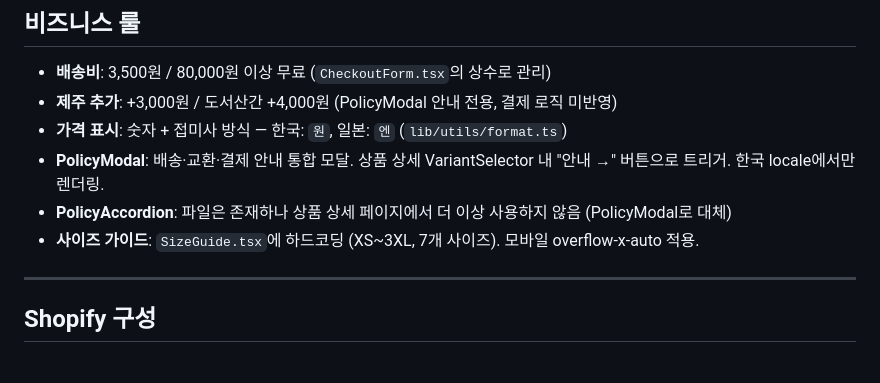
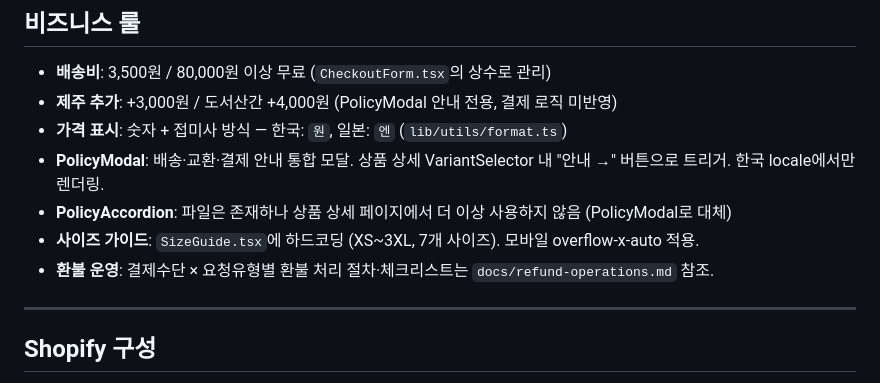
Before and after one commit to Siyoul-Jung/abc-store, a Markdown page: CLAUDE.md, the part around the change. Drawn GitHub-style.

```diff
--- a/CLAUDE.md
+++ b/CLAUDE.md
@@ -104,6 +104,7 @@ Tailwind v4 `@theme` 블록에서 커스텀 토큰 정의. `tailwind.config` 파
 - **PolicyModal**: 배송·교환·결제 안내 통합 모달. 상품 상세 VariantSelector 내 "안내 →" 버튼으로 트리거. 한국 locale에서만 렌더링.
 - **PolicyAccordion**: 파일은 존재하나 상품 상세 페이지에서 더 이상 사용하지 않음 (PolicyModal로 대체)
 - **사이즈 가이드**: `SizeGuide.tsx`에 하드코딩 (XS~3XL, 7개 사이즈). 모바일 overflow-x-auto 적용.
+- **환불 운영**: 결제수단 × 요청유형별 환불 처리 절차·체크리스트는 `docs/refund-operations.md` 참조.
 
 ---
 
```
Also changed, not shown: docs/refund-operations.md (added, +132 -0 lines).
